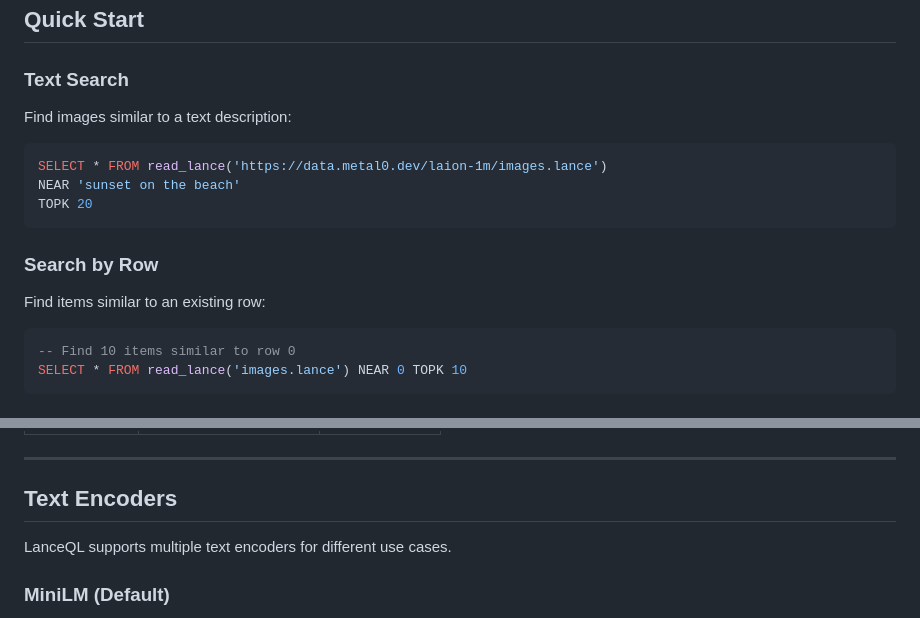
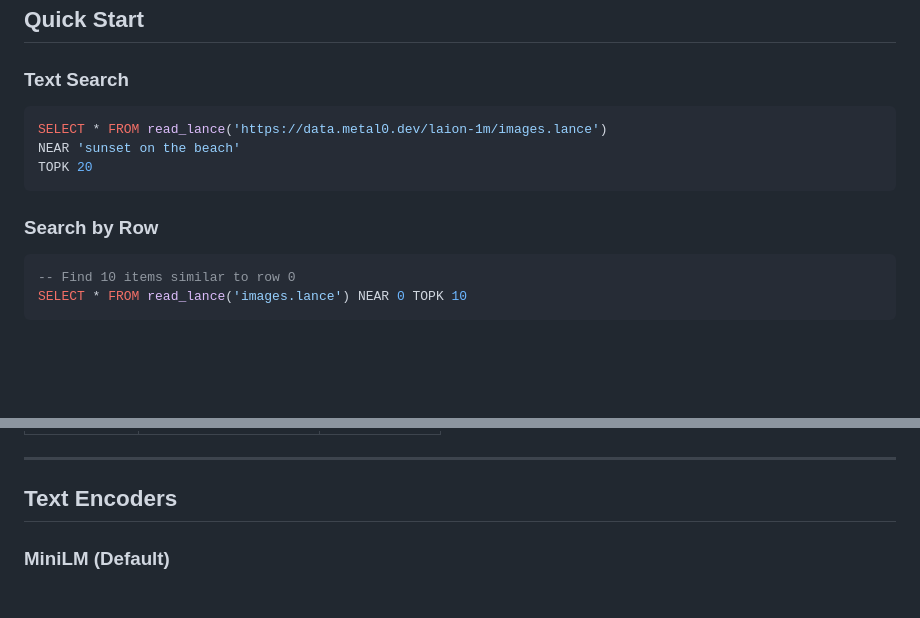
Before and after one commit to teamchong/lanceql, a Markdown page: docs/VECTOR_SEARCH.md, 2 parts joined by grey strips. Rendered like a GitHub page; blank space fills up the shorter version.

````diff
--- a/docs/VECTOR_SEARCH.md
+++ b/docs/VECTOR_SEARCH.md
@@ -15,8 +15,6 @@
 
 ### Text Search
 
-Find images similar to a text description:
-
 ```sql
 SELECT * FROM read_lance('https://data.metal0.dev/laion-1m/images.lance')
 NEAR 'sunset on the beach'
@@ -24,8 +22,6 @@ TOPK 20
 ```
 
 ### Search by Row
-
-Find items similar to an existing row:
 
 ```sql
 -- Find 10 items similar to row 0
@@ -91,8 +87,6 @@ ORDER BY aesthetic_score DESC
 ---
 
 ## Text Encoders
-
-LanceQL supports multiple text encoders for different use cases.
 
 ### MiniLM (Default)
 
````
Also changed, not shown: docs/SQL_REFERENCE.md (+0 -20 lines).
